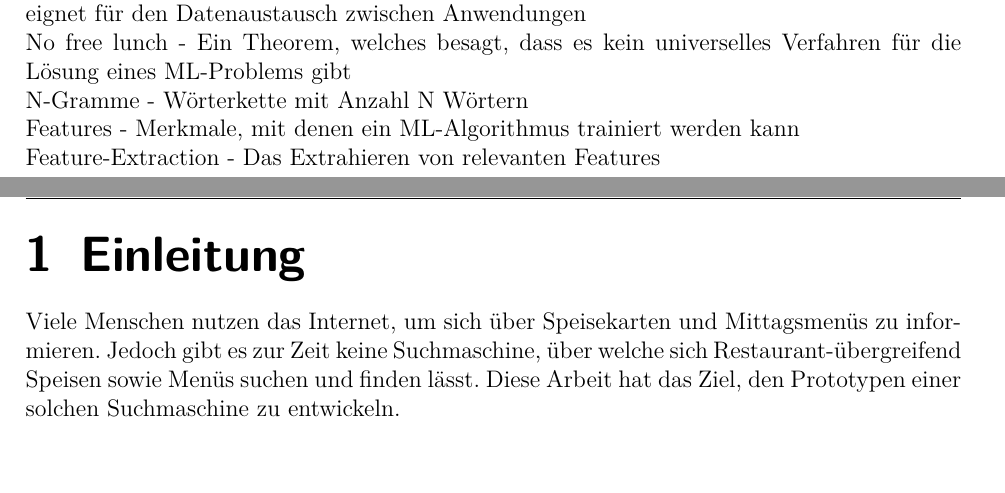
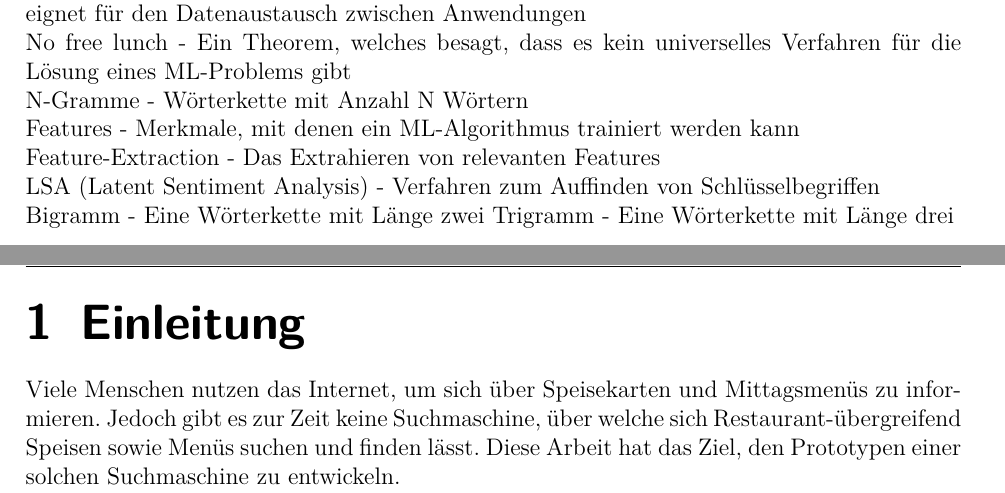
Before and after one commit to gianbrunner/lunch-crawler-documentation, a LaTeX document (00_Hauptdokument.tex, which reads Glossar.tex): two parts of pages 7 and 8 of 40, joined at a grey line, cut so that both start at the same text, the shorter picture padded with empty space. Compiled offline with pdfLaTeX.

Commit message:
added glossar entries (i.e. tfidf, lsa, etc.)

```diff
--- a/Glossar.tex
+++ b/Glossar.tex
@@ -22,3 +22,6 @@ No free lunch - Ein Theorem, welches besagt, dass es kein universelles Verfahren
 N-Gramme - Wörterkette mit Anzahl N Wörtern\\
 Features - Merkmale, mit denen ein ML-Algorithmus trainiert werden kann\\
 Feature-Extraction - Das Extrahieren von relevanten Features\\
+LSA (Latent Sentiment Analysis) - Verfahren zum Auffinden von Schlüsselbegriffen\\
+Bigramm - Eine Wörterkette mit Länge zwei
+Trigramm - Eine Wörterkette mit Länge drei
```
